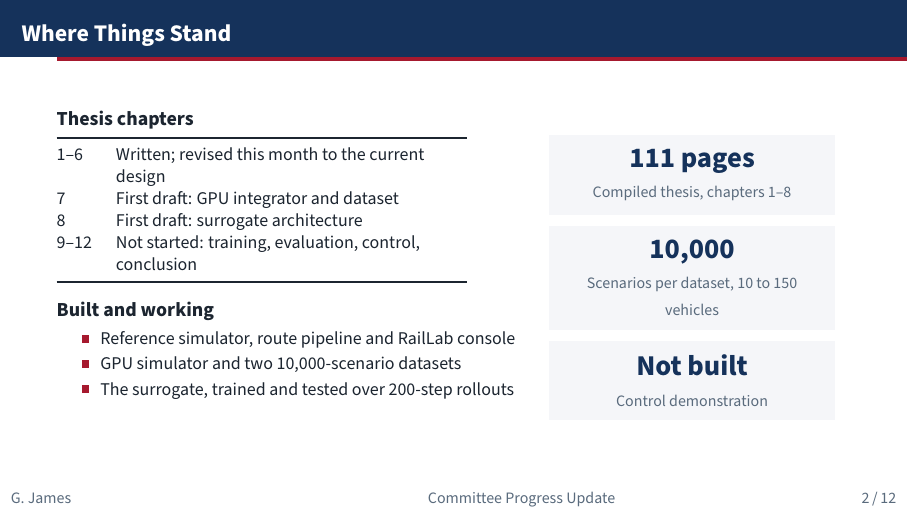
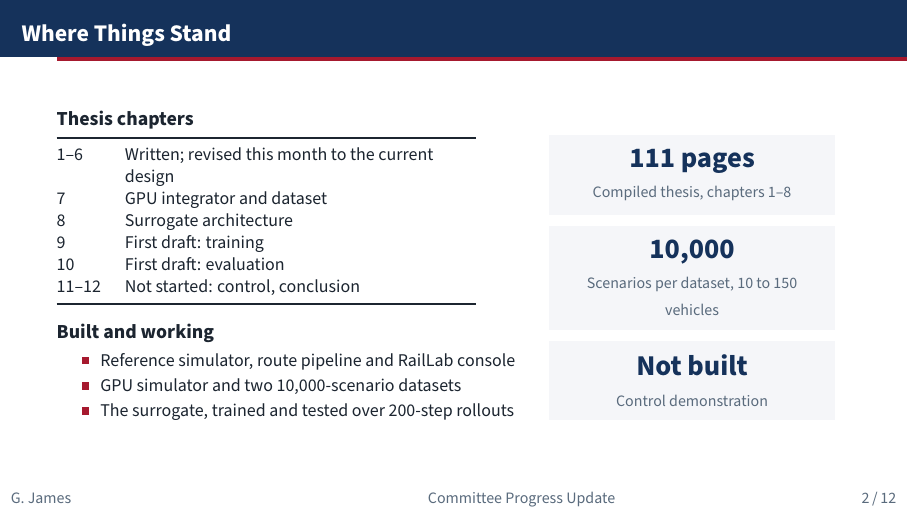
Before and after one commit to gaussdynamics/th, LaTeX slides (paper/slides/update.tex): page 2 of 12. Compiled offline with pdfLaTeX.

Commit message:
Update the chapter status on slide 2 of the update deck
Chapters 7 and 8 are listed by name; 9 and 10 are first drafts.

Co-Authored-By: Claude Opus 5.5 (1M context) <noreply@anthropic.com>

```diff
--- a/paper/slides/update.tex
+++ b/paper/slides/update.tex
@@ -83,9 +83,11 @@
       \begin{tabular}{@{}lL{6.2cm}@{}}
         \toprule
         1--6 & Written; revised this month to the current design \\
-        7    & First draft: GPU integrator and dataset \\
-        8    & First draft: surrogate architecture \\
-        9--12 & Not started: training, evaluation, control, conclusion \\
+        7    & GPU integrator and dataset \\
+        8    & Surrogate architecture \\
+        9    & First draft: training \\
+        10   & First draft: evaluation \\
+        11--12 & Not started: control, conclusion \\
         \bottomrule
       \end{tabular}}
 
```
Also changed, not shown: paper/slides/update.pdf.
